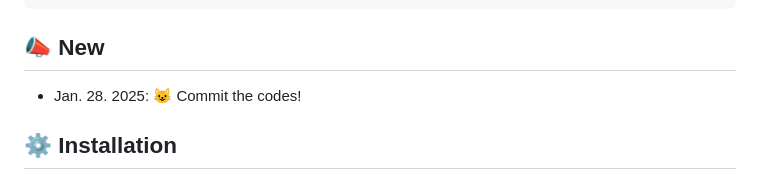
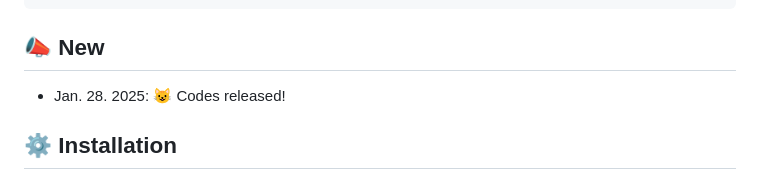
Before and after one commit to Yaepiii/CAD-Mesher, a Markdown page: README.md, the part around the change. Rendered like a GitHub page.

```diff
--- a/README.md
+++ b/README.md
@@ -22,7 +22,7 @@ If you think our work useful for your research, please cite:
 
 ## :mega: New
 
-- Jan. 28. 2025: :smiley_cat: Commit the codes!
+- Jan. 28. 2025: :smiley_cat: Codes released!
 
 ## :gear: Installation
 
```
